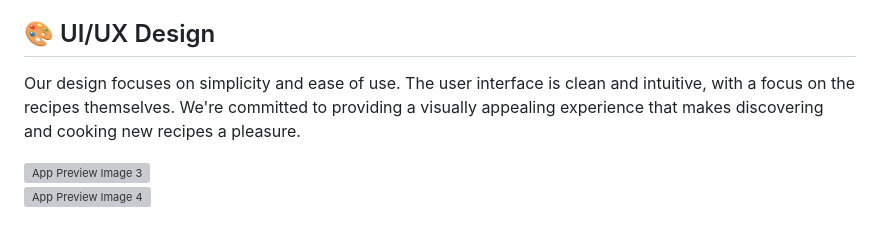
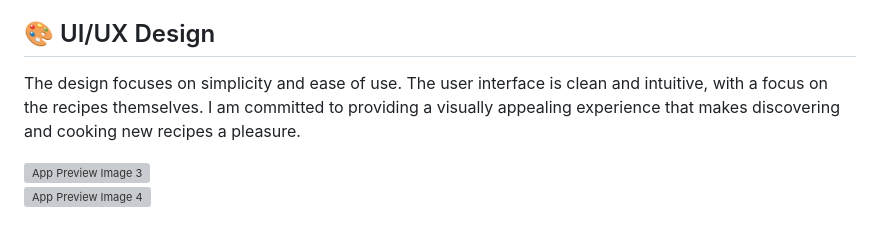
Before and after one commit to alexryakhin/PureBite, a Markdown page: README.md, the part around one of its changes. Drawn GitHub-style; grey boxes are pictures that could not be loaded.

```diff
--- a/README.md
+++ b/README.md
@@ -47,7 +46,7 @@ Leverage the power of Combine to handle asynchronous events and data streams, en
 
 ## 🎨 UI/UX Design
 
-Our design focuses on simplicity and ease of use. The user interface is clean and intuitive, with a focus on the recipes themselves. We're committed to providing a visually appealing experience that makes discovering and cooking new recipes a pleasure.
+The design focuses on simplicity and ease of use. The user interface is clean and intuitive, with a focus on the recipes themselves. I am committed to providing a visually appealing experience that makes discovering and cooking new recipes a pleasure.
 
 ![App Preview Image 3](#)
 ![App Preview Image 4](#)
```
Also changed, not shown: other parts of README.md (+1 -2 lines).
